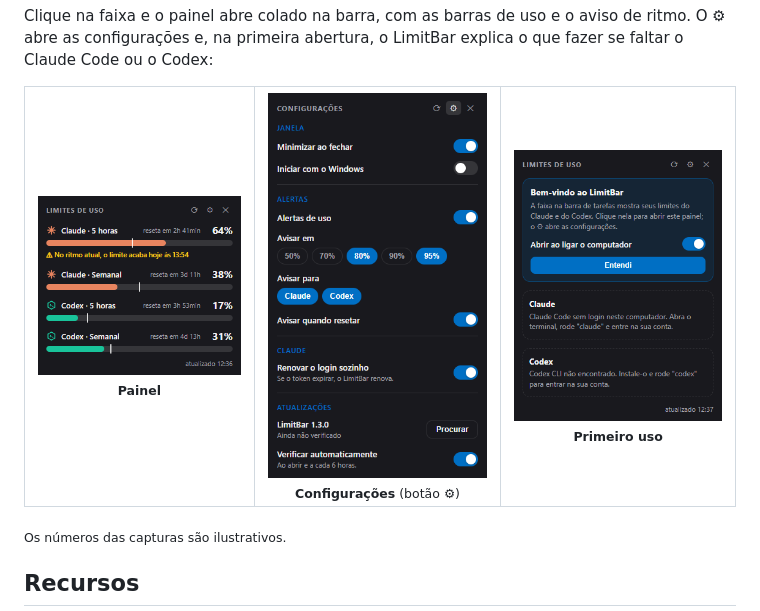
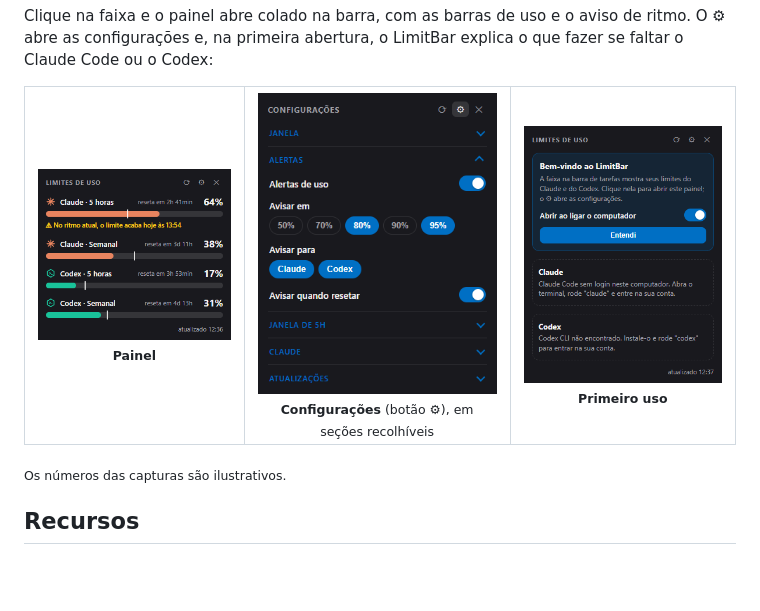
Before and after one commit to igorfggomes/limitbar, a Markdown page: README.md, the part around the change. Rendered like a GitHub page; pictures changed too: docs/configuracoes.png; blank space fills up the shorter version.

```diff
--- a/README.md
+++ b/README.md
@@ -13,7 +13,7 @@ Clique na faixa e o painel abre colado na barra, com as barras de uso e o aviso
 <table align="center">
   <tr>
     <td align="center" valign="top"><img src="docs/barras.png" alt="Painel com as quatro barras de uso e o aviso de que o limite acaba no ritmo atual" width="270"><br><sub><b>Painel</b></sub></td>
-    <td align="center" valign="top"><img src="docs/configuracoes.png" alt="Tela de configurações com janela, alertas, Claude e atualizações" width="270"><br><sub><b>Configurações</b> (botão ⚙)</sub></td>
+    <td align="center" valign="top"><img src="docs/configuracoes.png" alt="Tela de configurações com seções recolhíveis e a de alertas aberta" width="270"><br><sub><b>Configurações</b> (botão ⚙), em seções recolhíveis</sub></td>
     <td align="center" valign="top"><img src="docs/primeiro-uso.png" alt="Boas-vindas e mensagens de primeiro uso" width="270"><br><sub><b>Primeiro uso</b></sub></td>
   </tr>
 </table>
```
Also changed, not shown: CHANGELOG.md (+5 -0 lines), 5 other files.
